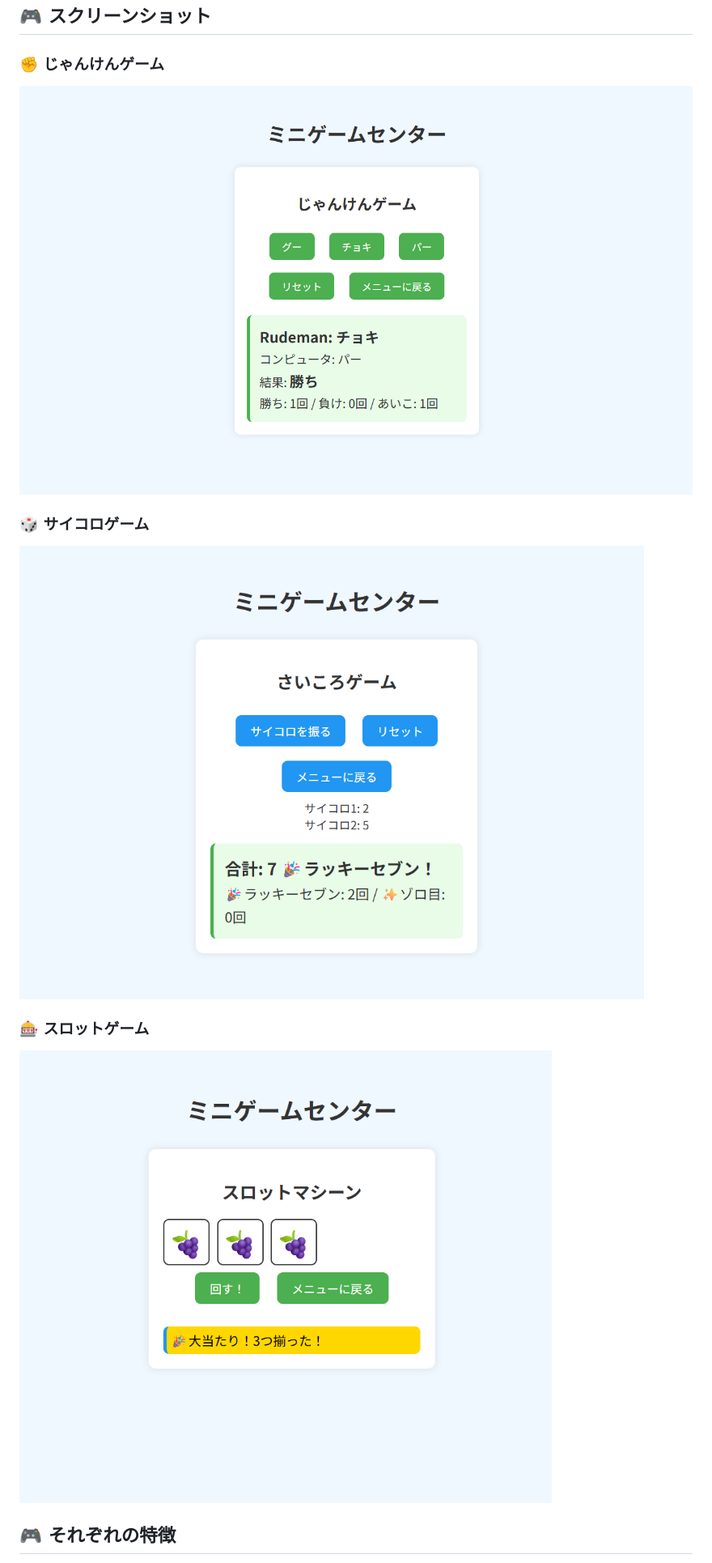
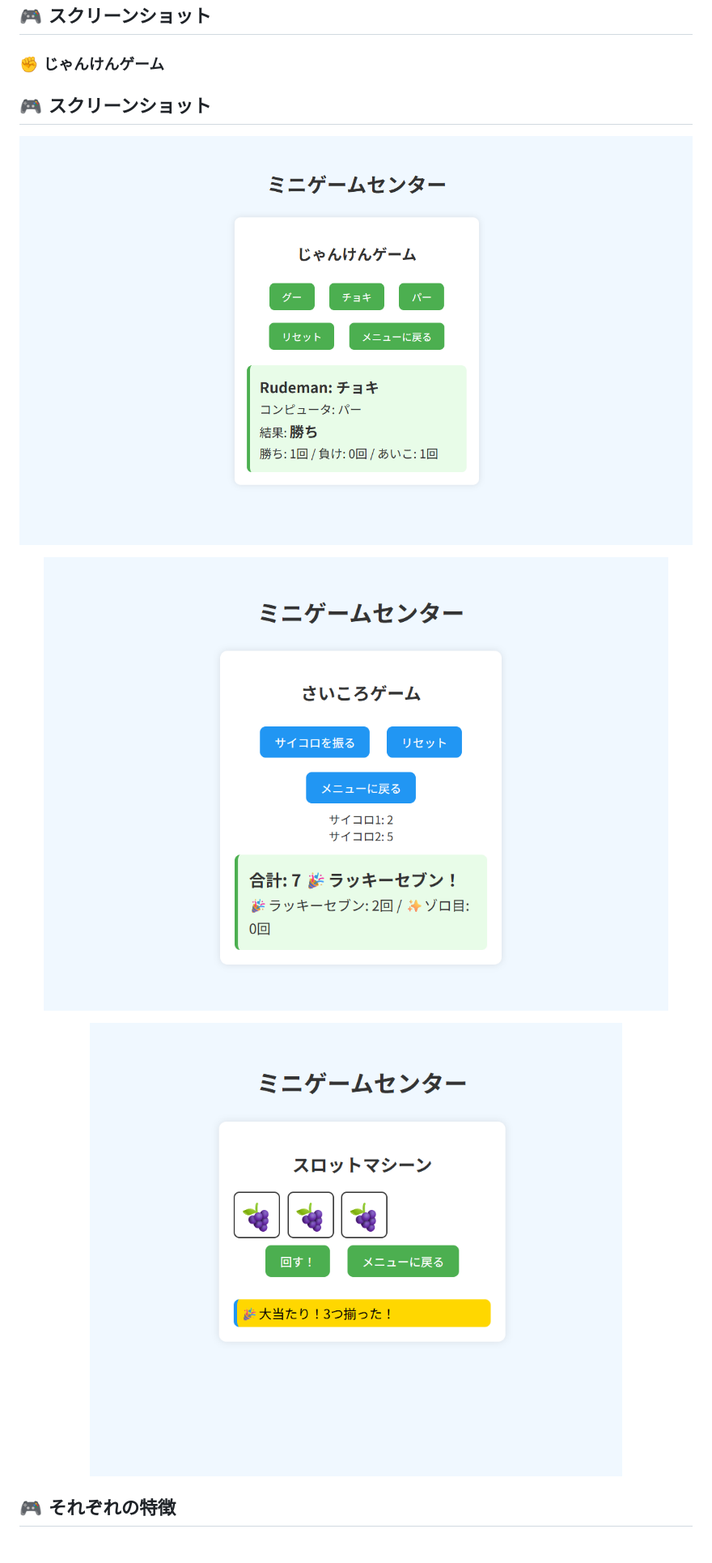
Before and after one commit to taxintian-cloud/min-gamecenter, a Markdown page: README.md, the part around the change. Shown at 81% size. Drawn GitHub-style.

```diff
--- a/README.md
+++ b/README.md
@@ -22,13 +22,16 @@
 ## 🎮 スクリーンショット
 
 ### ✊ じゃんけんゲーム
-![じゃんけん](./janken.png)
-
-### 🎲 サイコロゲーム
-![サイコロ](./dice.png)
-
-### 🎰 スロットゲーム
-![スロット](./slot.png)
+<h2>🎮 スクリーンショット</h2>
+<p align="center">
+  <img src="./janken.png" width="100%" alt="じゃんけんゲーム">
+</p>
+<p align="center">
+  <img src="./dice.png" width="100%" alt="サイコロゲーム">
+</p>
+<p align="center">
+  <img src="./slot.png" width="100%" alt="スロットゲーム">
+</p>
 
 ## 🎮 それぞれの特徴
 1．じゃんけんゲーム
```
